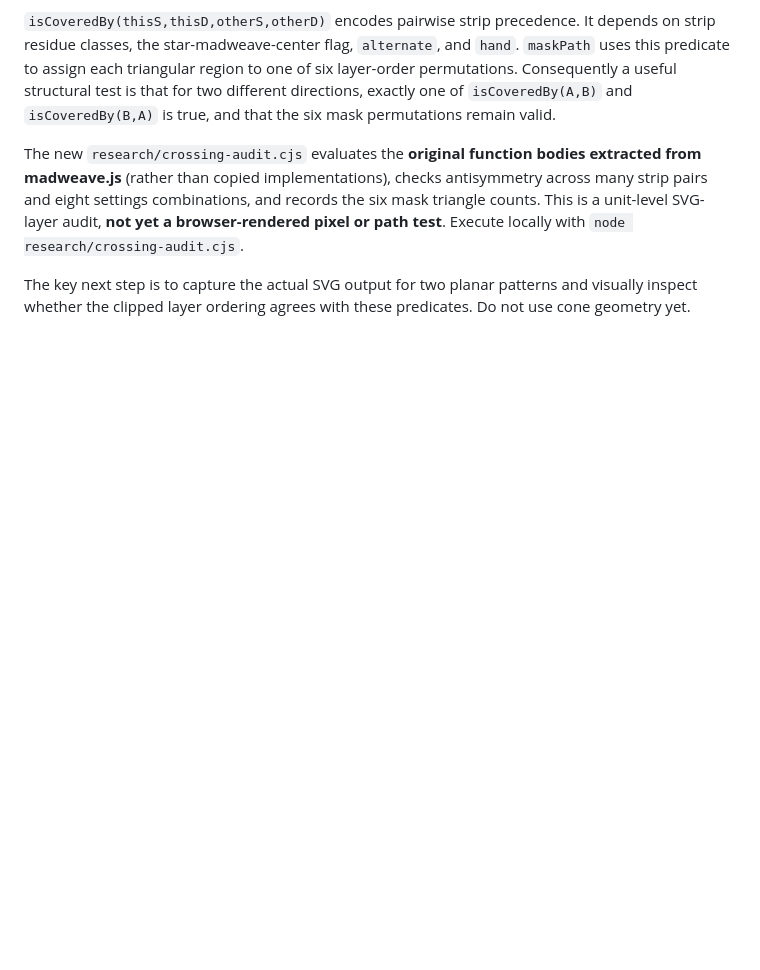
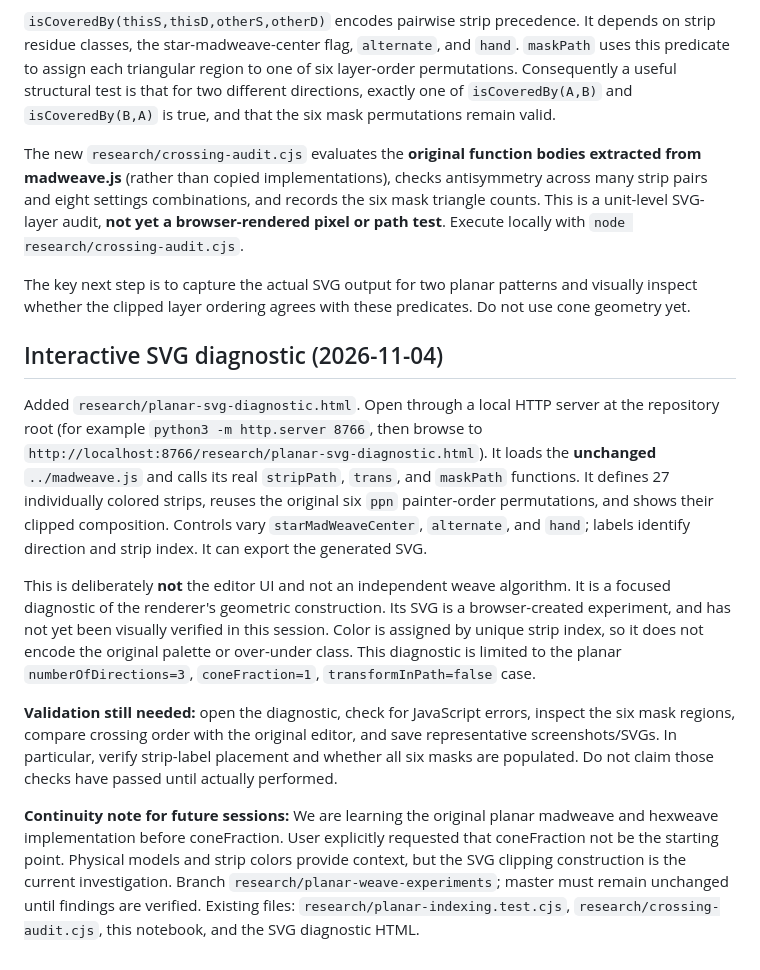
Before and after one commit to rharriszzz/madweave, a Markdown page: research/PLANAR_WEAVE_NOTES.md, the part around the change. GitHub-like rendering; blank space fills up the shorter version.

Commit message:
Record SVG diagnostic and research handoff notes

```diff
--- a/research/PLANAR_WEAVE_NOTES.md
+++ b/research/PLANAR_WEAVE_NOTES.md
@@ -59,3 +59,13 @@ The renderer is **not** simply three globally stacked sets of strips. In `buildS
 The new `research/crossing-audit.cjs` evaluates the **original function bodies extracted from madweave.js** (rather than copied implementations), checks antisymmetry across many strip pairs and eight settings combinations, and records the six mask triangle counts. This is a unit-level SVG-layer audit, **not yet a browser-rendered pixel or path test**. Execute locally with `node research/crossing-audit.cjs`.
 
 The key next step is to capture the actual SVG output for two planar patterns and visually inspect whether the clipped layer ordering agrees with these predicates. Do not use cone geometry yet.
+
+## Interactive SVG diagnostic (2026-11-04)
+
+Added `research/planar-svg-diagnostic.html`. Open through a local HTTP server at the repository root (for example `python3 -m http.server 8766`, then browse to `http://localhost:8766/research/planar-svg-diagnostic.html`). It loads the **unchanged** `../madweave.js` and calls its real `stripPath`, `trans`, and `maskPath` functions. It defines 27 individually colored strips, reuses the original six `ppn` painter-order permutations, and shows their clipped composition. Controls vary `starMadWeaveCenter`, `alternate`, and `hand`; labels identify direction and strip index. It can export the generated SVG.
+
+This is deliberately **not** the editor UI and not an independent weave algorithm. It is a focused diagnostic of the renderer's geometric construction. Its SVG is a browser-created experiment, and has not yet been visually verified in this session. Color is assigned by unique strip index, so it does not encode the original palette or over-under class. This diagnostic is limited to the planar `numberOfDirections=3`, `coneFraction=1`, `transformInPath=false` case.
+
+**Validation still needed:** open the diagnostic, check for JavaScript errors, inspect the six mask regions, compare crossing order with the original editor, and save representative screenshots/SVGs. In particular, verify strip-label placement and whether all six masks are populated. Do not claim those checks have passed until actually performed.
+
+**Continuity note for future sessions:** We are learning the original planar madweave and hexweave implementation before coneFraction. User explicitly requested that coneFraction not be the starting point. Physical models and strip colors provide context, but the SVG clipping construction is the current investigation. Branch `research/planar-weave-experiments`; master must remain unchanged until findings are verified. Existing files: `research/planar-indexing.test.cjs`, `research/crossing-audit.cjs`, this notebook, and the SVG diagnostic HTML.
```
